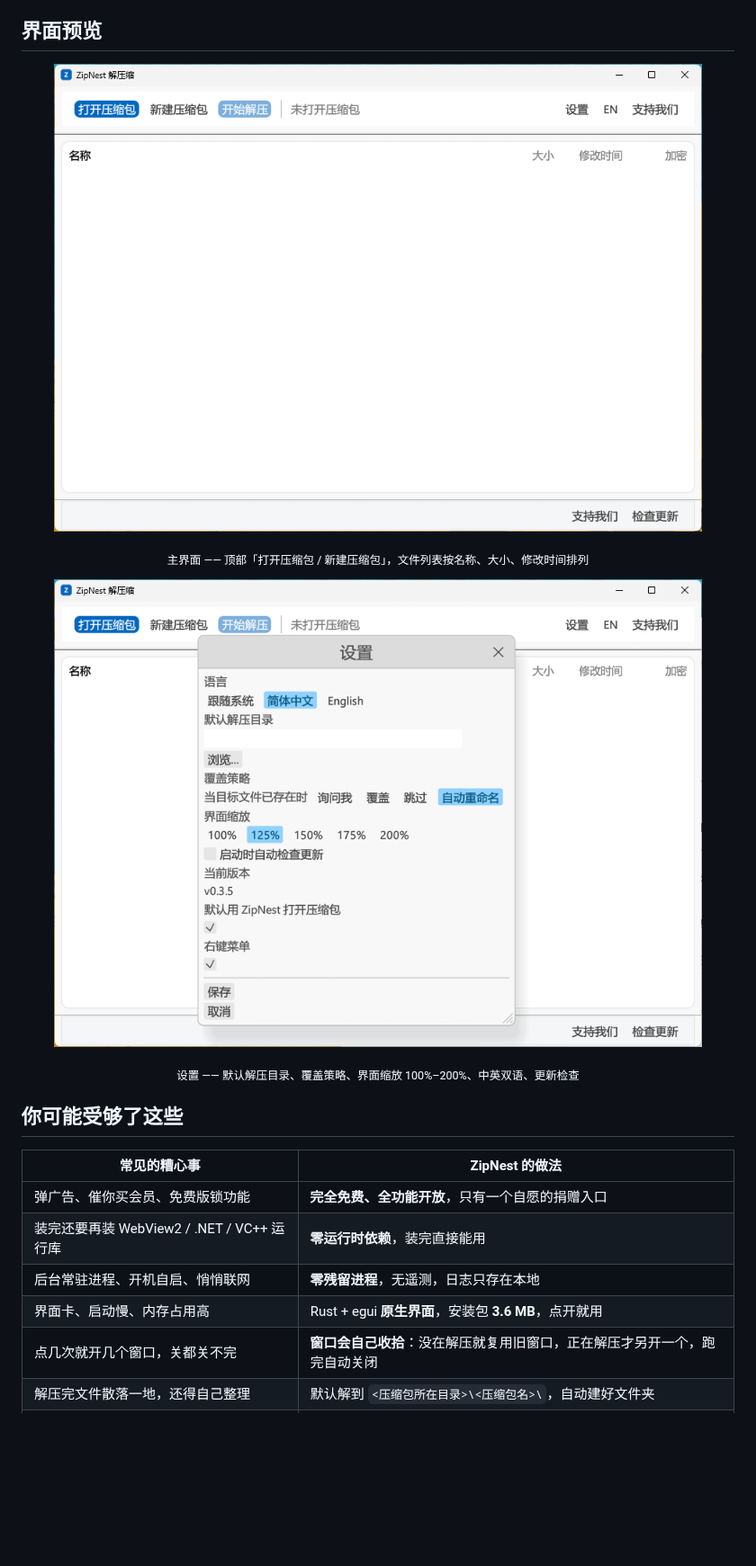
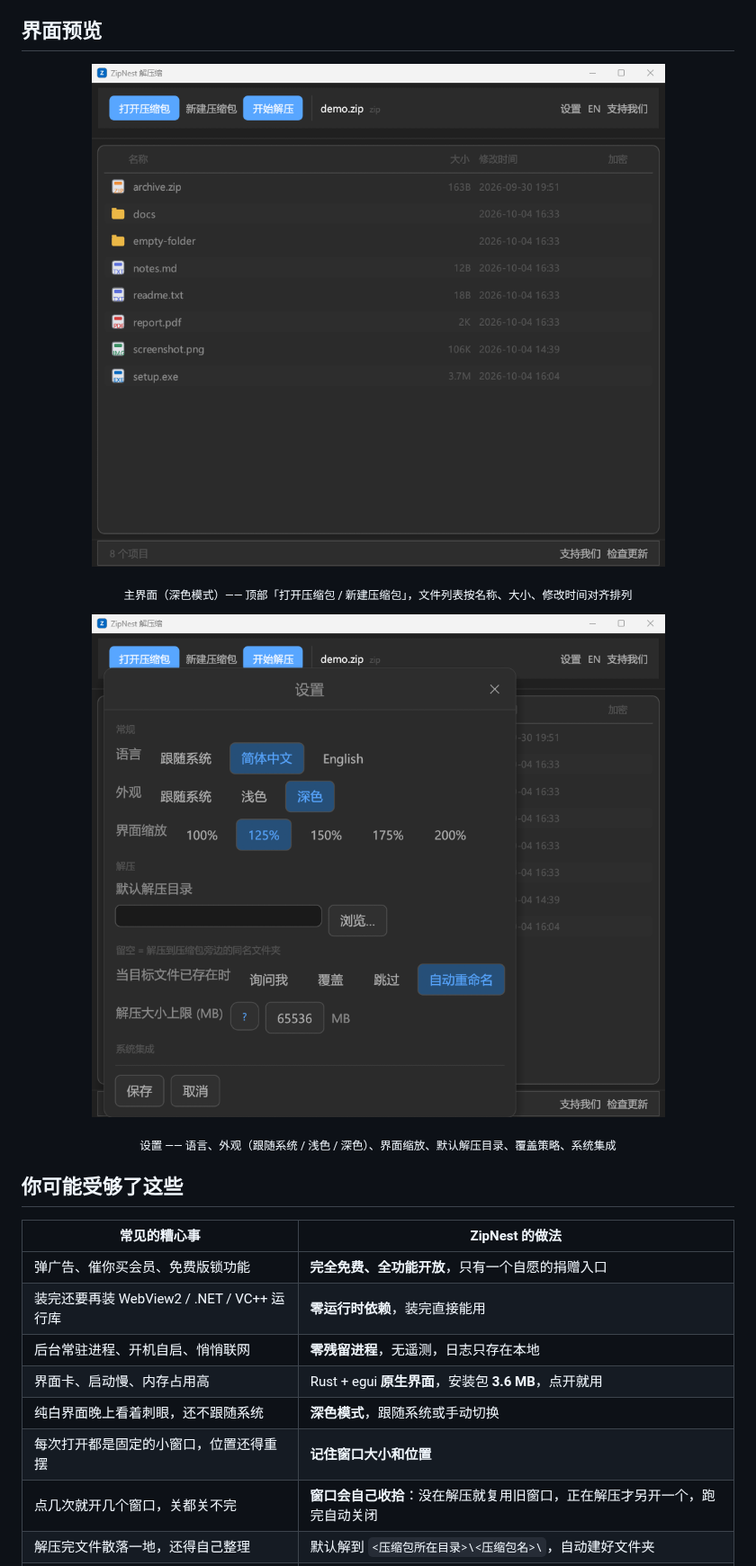
Before and after one commit to CN6/zipnest, a Markdown page: README.md, the part around one of its changes. Shown at 90% size. GitHub-like rendering; pictures changed too: docs/images/main-window.png, docs/images/settings.png; blank space fills up the shorter version.

```diff
--- a/README.md
+++ b/README.md
@@ -16,10 +16,10 @@
 </p>
-<p align="center"><sub>主界面 —— 顶部「打开压缩包 / 新建压缩包」，文件列表按名称、大小、修改时间排列</sub></p>
+<p align="center"><sub>主界面（深色模式）—— 顶部「打开压缩包 / 新建压缩包」，文件列表按名称、大小、修改时间对齐排列</sub></p>
 
 <p align="center">
   <img src="docs/images/settings.png" width="720" alt="ZipNest 设置页">
 </p>
-<p align="center"><sub>设置 —— 默认解压目录、覆盖策略、界面缩放 100%–200%、中英双语、更新检查</sub></p>
+<p align="center"><sub>设置 —— 语言、外观（跟随系统 / 浅色 / 深色）、界面缩放、默认解压目录、覆盖策略、系统集成</sub></p>
 
 ## 你可能受够了这些
 
@@ -29,6 +29,8 @@
 | 装完还要再装 WebView2 / .NET / VC++ 运行库 | **零运行时依赖**，装完直接能用 |
 | 后台常驻进程、开机自启、悄悄联网 | **零残留进程**，无遥测，日志只存在本地 |
 | 界面卡、启动慢、内存占用高 | Rust + egui **原生界面**，安装包 **3.6 MB**，点开就用 |
+| 纯白界面晚上看着刺眼，还不跟随系统 | **深色模式**，跟随系统或手动切换 |
+| 每次打开都是固定的小窗口，位置还得重摆 | **记住窗口大小和位置** |
 | 点几次就开几个窗口，关都关不完 | **窗口会自己收拾**：没在解压就复用旧窗口，正在解压才另开一个，跑完自动关闭 |
 | 解压完文件散落一地，还得自己整理 | 默认解到 `<压缩包所在目录>\<压缩包名>\`，自动建好文件夹 |
 | 压缩包里有怪文件名，解压到一半失败还丢文件 | 跳过个别不安全条目**继续解压**，不再整体中止 |
```
Also changed, not shown: other parts of README.md (+11 -5 lines), CHANGELOG.md (+20 -0 lines), 8 other files.
